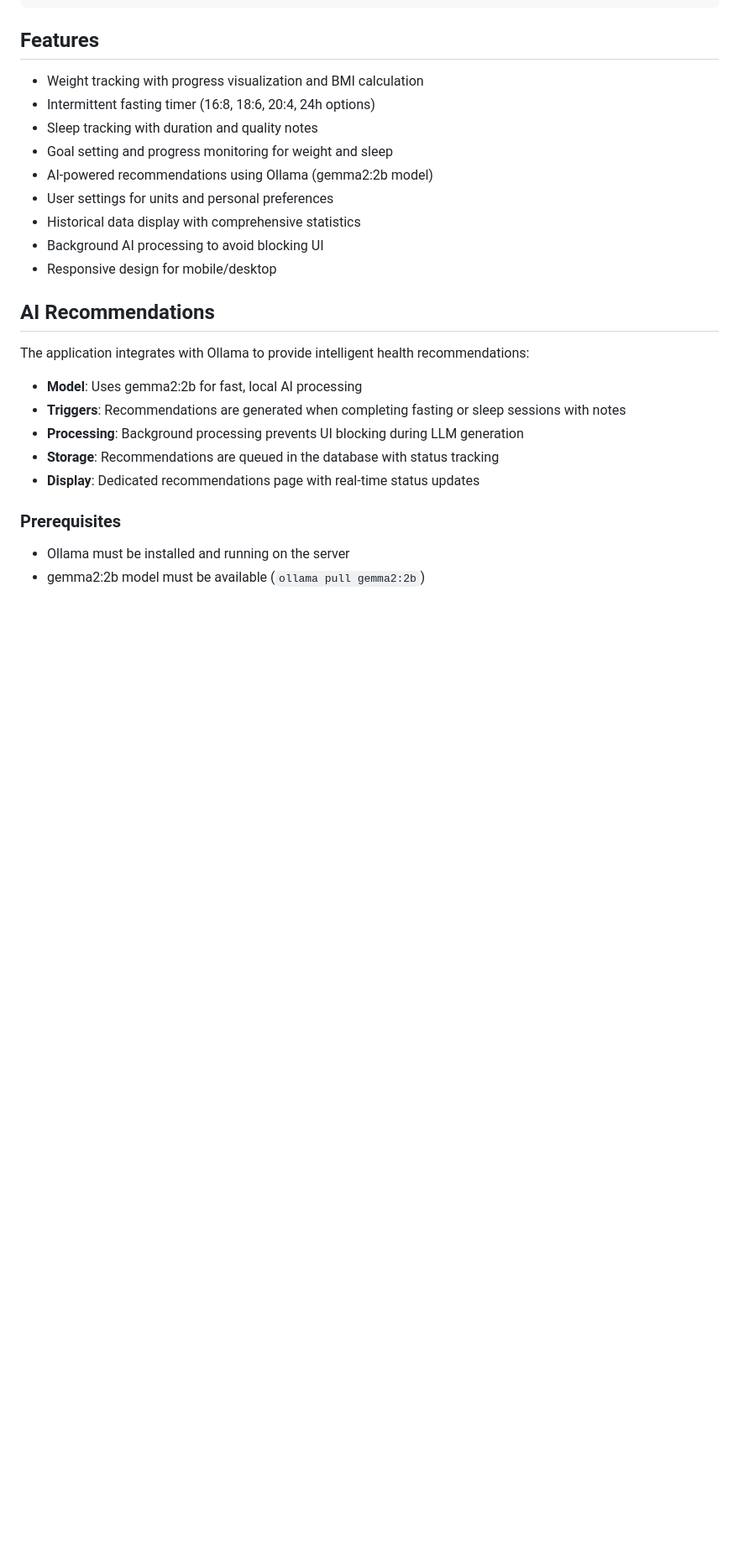
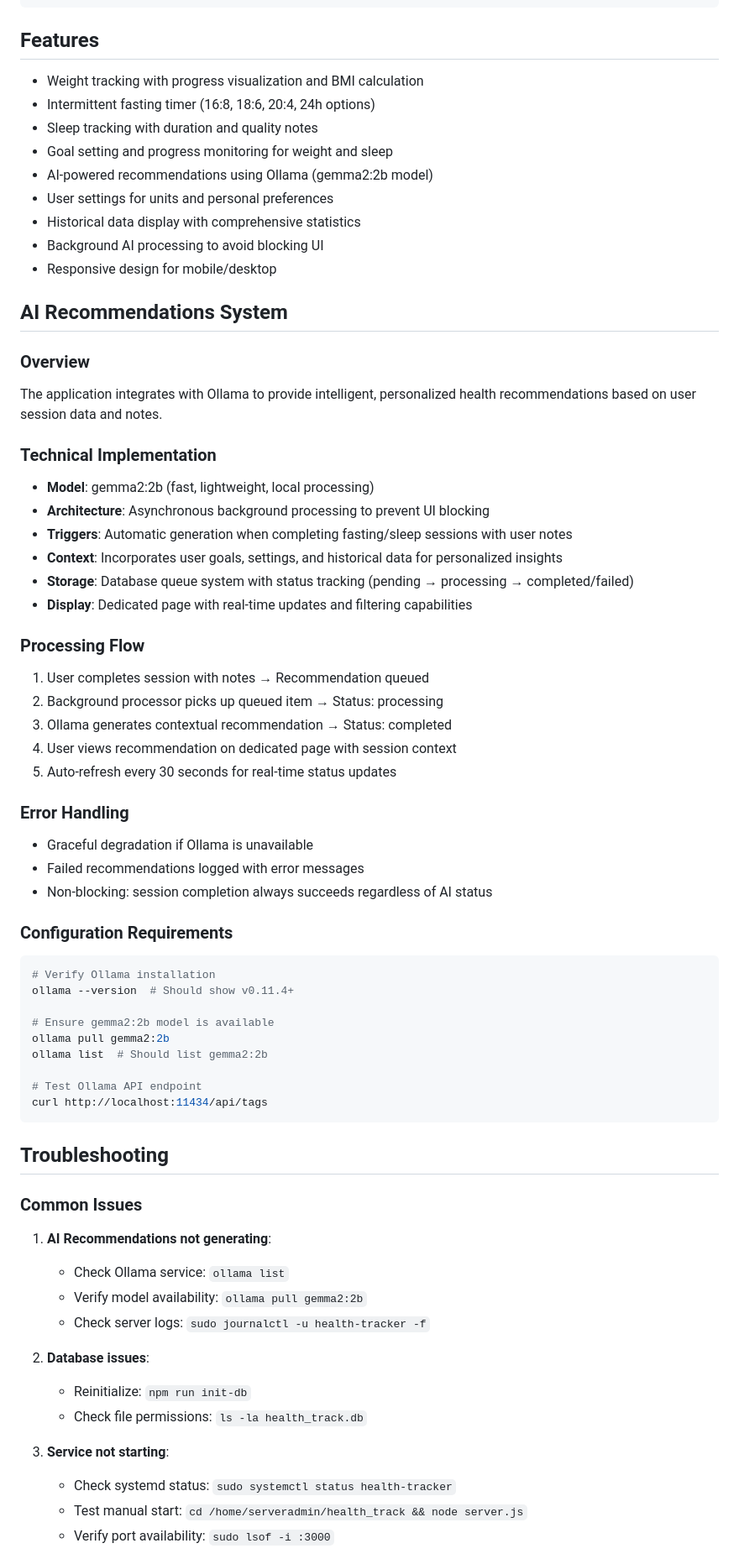
Before and after one commit to hjpdebeer/health_track, a Markdown page: CLAUDE.md, the part around one of its changes. Shown at 84% size. Drawn GitHub-style; blank space fills up the shorter version.

````diff
--- a/CLAUDE.md
+++ b/CLAUDE.md
@@ -83,17 +172,58 @@ npm start
 - Background AI processing to avoid blocking UI
 - Responsive design for mobile/desktop
 
-## AI Recommendations
+## AI Recommendations System
 
-The application integrates with Ollama to provide intelligent health recommendations:
+### Overview
+The application integrates with Ollama to provide intelligent, personalized health recommendations based on user session data and notes.
 
-- **Model**: Uses gemma2:2b for fast, local AI processing
-- **Triggers**: Recommendations are generated when completing fasting or sleep sessions with notes
-- **Processing**: Background processing prevents UI blocking during LLM generation
-- **Storage**: Recommendations are queued in the database with status tracking
-- **Display**: Dedicated recommendations page with real-time status updates
+### Technical Implementation
+- **Model**: gemma2:2b (fast, lightweight, local processing)
+- **Architecture**: Asynchronous background processing to prevent UI blocking
+- **Triggers**: Automatic generation when completing fasting/sleep sessions with user notes
+- **Context**: Incorporates user goals, settings, and historical data for personalized insights
+- **Storage**: Database queue system with status tracking (pending → processing → completed/failed)
+- **Display**: Dedicated page with real-time updates and filtering capabilities
 
-### Prerequisites
+### Processing Flow
+1. User completes session with notes → Recommendation queued
+2. Background processor picks up queued item → Status: processing
+3. Ollama generates contextual recommendation → Status: completed
+4. User views recommendation on dedicated page with session context
+5. Auto-refresh every 30 seconds for real-time status updates
 
-- Ollama must be installed and running on the server
-- gemma2:2b model must be available (`ollama pull gemma2:2b`)
+### Error Handling
+- Graceful degradation if Ollama is unavailable
+- Failed recommendations logged with error messages
+- Non-blocking: session completion always succeeds regardless of AI status
+
+### Configuration Requirements
+```bash
+# Verify Ollama installation
+ollama --version  # Should show v0.11.4+
+
+# Ensure gemma2:2b model is available
+ollama pull gemma2:2b
+ollama list  # Should list gemma2:2b
+
+# Test Ollama API endpoint
+curl http://localhost:11434/api/tags
+```
+
+## Troubleshooting
+
+### Common Issues
+1. **AI Recommendations not generating**:
+   - Check Ollama service: `ollama list`
+   - Verify model availability: `ollama pull gemma2:2b`
+   - Check server logs: `sudo journalctl -u health-tracker -f`
+
+2. **Database issues**:
+   - Reinitialize: `npm run init-db`
+   - Check file permissions: `ls -la health_track.db`
+
+3. **Service not starting**:
+   - Check systemd status: `sudo systemctl status health-tracker`
+   - Test manual start: `cd /home/serveradmin/health_track && node server.js`
+   - Verify port availability: `sudo lsof -i :3000`
+
````
Also changed, not shown: other parts of CLAUDE.md (+126 -22 lines).
